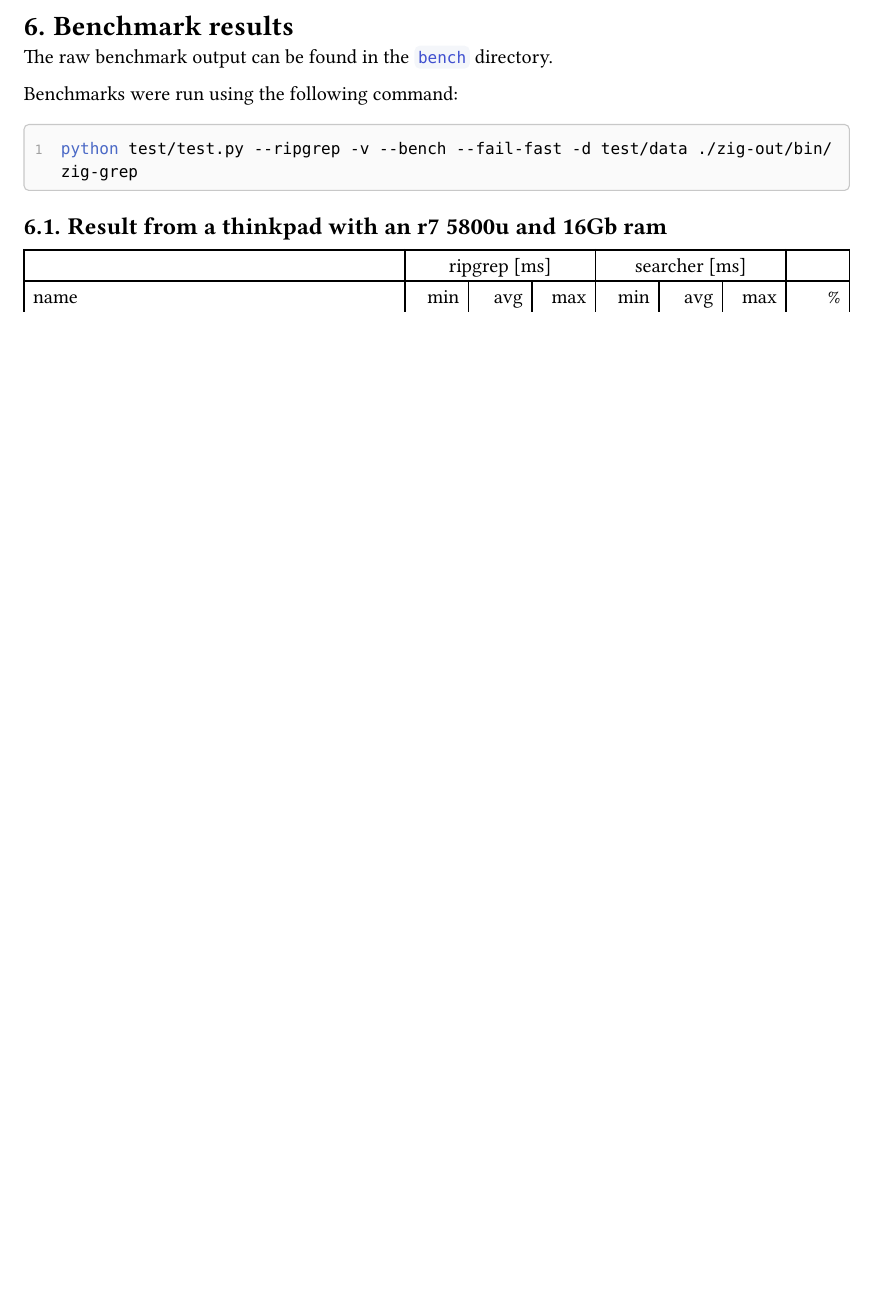
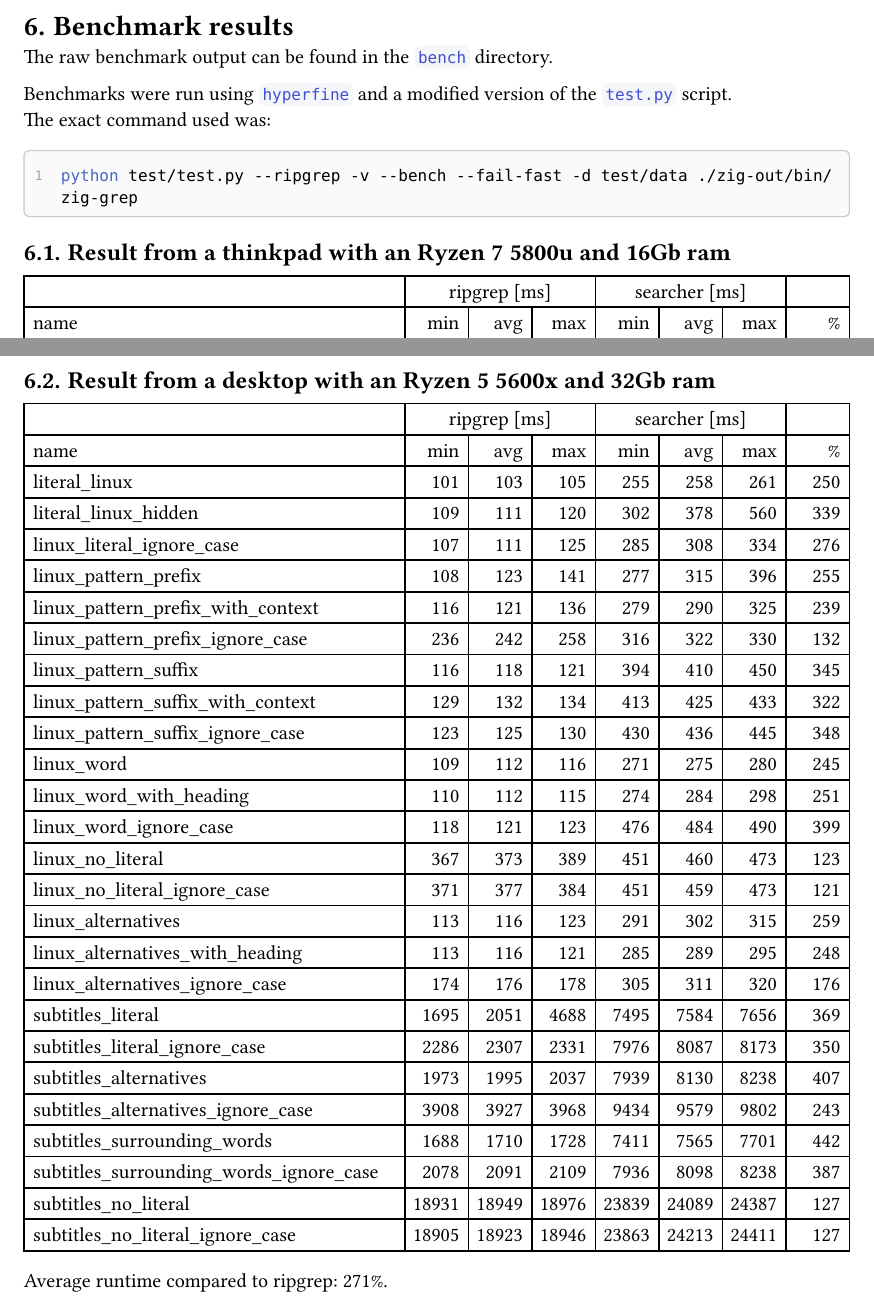
Before and after one commit to saecki/zig-grep, a Typst document (paper/paper.typ): part of page 19 of 19 before the commit and two parts of pages 19 and 20 of 20 after it, the two joined at a grey line, cut so that both start at the same text, the shorter picture padded with empty space. The pictures show the PDF file paper/paper.pdf that the author committed with the source.

Commit message:
paper: 1 more benchmark

````diff
--- a/paper/paper.typ
+++ b/paper/paper.typ
@@ -580,12 +580,13 @@ But this is done for a reason, Zig allows competent programmers to write high pe
 
 The raw benchmark output can be found in the `bench` directory.
 
-Benchmarks were run using the following command:
+Benchmarks were run using `hyperfine` and a modified version of the `test.py` script.\
+The exact command used was:
 #sourcecode[```sh
 python test/test.py --ripgrep -v --bench --fail-fast -d test/data ./zig-out/bin/zig-grep
 ```]
 
-== Result from a thinkpad with an r7 5800u and 16Gb ram
+== Result from a thinkpad with an Ryzen 7 5800u and 16Gb ram
 #table(
     columns: (6fr, 3fr, 3fr, 1fr),
     align: center,
@@ -623,3 +624,44 @@ python test/test.py --ripgrep -v --bench --fail-fast -d test/data ./zig-out/bin/
     [subtitles_no_literal_ignore_case], [24592], [25243], [26059], [27501], [27692], [28037], [109],
 )
 Average runtime compared to ripgrep: 198%.
+
+#pagebreak(weak: true)
+
+== Result from a desktop with an Ryzen 5 5600x and 32Gb ram
+#table(
+    columns: (6fr, 3fr, 3fr, 1fr),
+    align: center,
+    [], [ripgrep [ms]], [searcher [ms]], [],
+)
+#v(0fr)
+#table(
+    columns: (6fr, 1fr, 1fr, 1fr, 1fr, 1fr, 1fr, 1fr),
+    align: (x, y) => if x > 0 { right } else { left },
+    [name], [min], [avg], [max], [min], [avg], [max], [%],
+    [literal_linux], [101], [103], [105], [255], [258], [261], [250],
+    [literal_linux_hidden], [109], [111], [120], [302], [378], [560], [339],
+    [linux_literal_ignore_case], [107], [111], [125], [285], [308], [334], [276],
+    [linux_pattern_prefix], [108], [123], [141], [277], [315], [396], [255],
+    [linux_pattern_prefix_with_context], [116], [121], [136], [279], [290], [325], [239],
+    [linux_pattern_prefix_ignore_case], [236], [242], [258], [316], [322], [330], [132],
+    [linux_pattern_suffix], [116], [118], [121], [394], [410], [450], [345],
+    [linux_pattern_suffix_with_context], [129], [132], [134], [413], [425], [433], [322],
+    [linux_pattern_suffix_ignore_case], [123], [125], [130], [430], [436], [445], [348],
+    [linux_word], [109], [112], [116], [271], [275], [280], [245],
+    [linux_word_with_heading], [110], [112], [115], [274], [284], [298], [251],
+    [linux_word_ignore_case], [118], [121], [123], [476], [484], [490], [399],
+    [linux_no_literal], [367], [373], [389], [451], [460], [473], [123],
+    [linux_no_literal_ignore_case], [371], [377], [384], [451], [459], [473], [121],
+    [linux_alternatives], [113], [116], [123], [291], [302], [315], [259],
+    [linux_alternatives_with_heading], [113], [116], [121], [285], [289], [295], [248],
+    [linux_alternatives_ignore_case], [174], [176], [178], [305], [311], [320], [176],
+    [subtitles_literal], [1695], [2051], [4688], [7495], [7584], [7656], [369],
+    [subtitles_literal_ignore_case], [2286], [2307], [2331], [7976], [8087], [8173], [350],
+    [subtitles_alternatives], [1973], [1995], [2037], [7939], [8130], [8238], [407],
+    [subtitles_alternatives_ignore_case], [3908], [3927], [3968], [9434], [9579], [9802], [243],
+    [subtitles_surrounding_words], [1688], [1710], [1728], [7411], [7565], [7701], [442],
+    [subtitles_surrounding_words_ignore_case], [2078], [2091], [2109], [7936], [8098], [8238], [387],
+    [subtitles_no_literal], [18931], [18949], [18976], [23839], [24089], [24387], [127],
+    [subtitles_no_literal_ignore_case], [18905], [18923], [18946], [23863], [24213], [24411], [127],
+)
+Average runtime compared to ripgrep: 271%.
````
Also changed, not shown: paper/paper.pdf.
